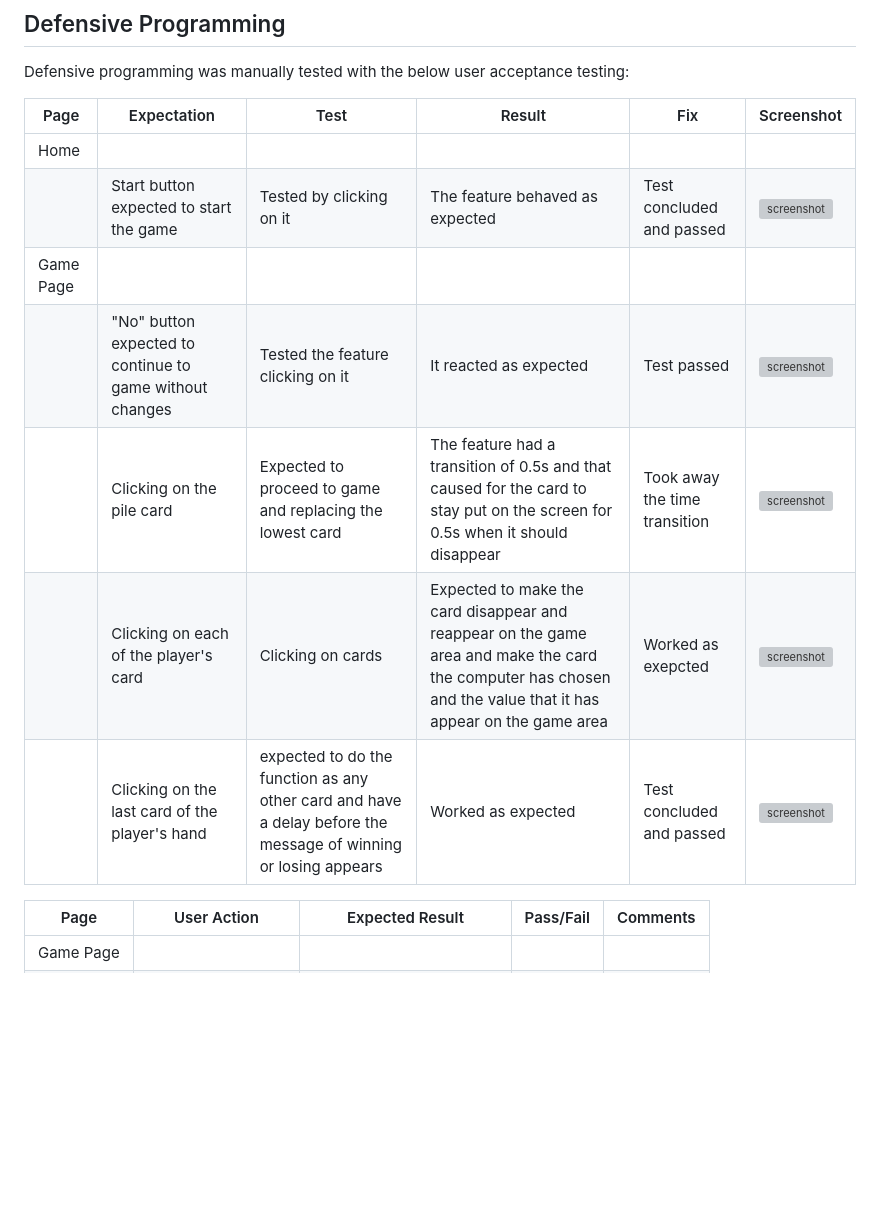
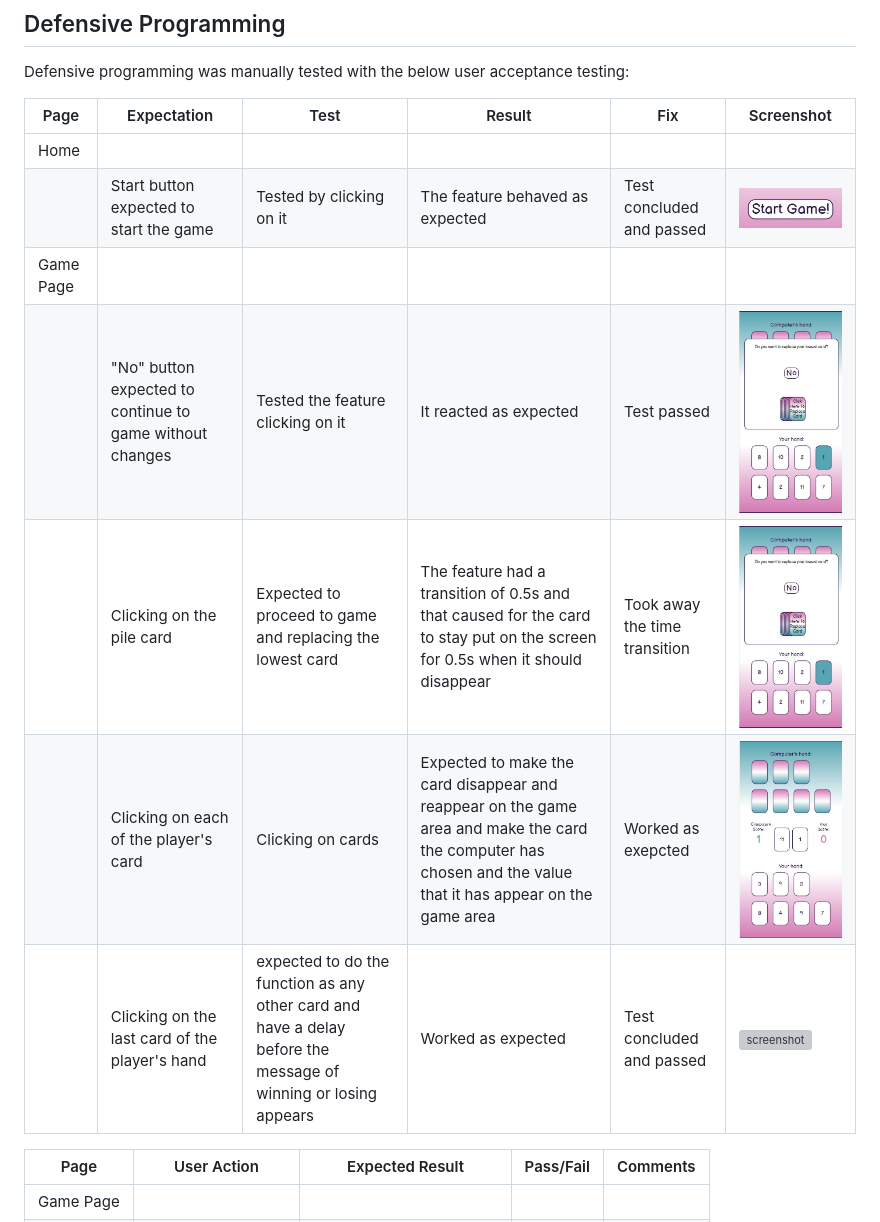
Before and after one commit to EfthymiaKakoulidou/higher-wins, a Markdown page: TESTING.md, the part around the change. GitHub-like rendering; blank space fills up the shorter version; grey boxes are pictures that could not be loaded.

```diff
--- a/TESTING.md
+++ b/TESTING.md
@@ -67,12 +67,12 @@ Defensive programming was manually tested with the below user acceptance testing
 | Page | Expectation | Test | Result | Fix | Screenshot |
 | --- | --- | --- | --- | --- | --- |
 | Home | | | | | |
-| | Start button expected to start the game | Tested by clicking on it | The feature behaved as expected| Test concluded and passed | ![screenshot](documentation/feature01.png) |
+| | Start button expected to start the game | Tested by clicking on it | The feature behaved as expected| Test concluded and passed | ![screenshot](documentation/feature03.jpg) |
 | Game Page | | | | | |
-| | "No" button expected to continue to game without changes| Tested the feature clicking on it | It reacted as expected | Test passed | ![screenshot](documentation/feature02.png) |
-| | Clicking on the pile card | Expected to proceed to game and replacing the lowest card | The feature had a transition of 0.5s and that caused for the card to stay put on the screen for 0.5s when it should disappear | Took away the time transition | ![screenshot](documentation/feature03.png) |
-| | Clicking on each of the player's card | Clicking on cards| Expected to make the card disappear and reappear on the game area and make the card the computer has chosen and the value that it has appear on the game area | Worked as exepcted | ![screenshot](documentation/feature04.png) |
-| | Clicking on the last card of the player's hand | expected to do the function as any other card and have a delay before the message of winning or losing appears| Worked as expected | Test concluded and passed | ![screenshot](documentation/feature05.png) |
+| | "No" button expected to continue to game without changes| Tested the feature clicking on it | It reacted as expected | Test passed | ![screenshot](documentation/feature04.jpg) |
+| | Clicking on the pile card | Expected to proceed to game and replacing the lowest card | The feature had a transition of 0.5s and that caused for the card to stay put on the screen for 0.5s when it should disappear | Took away the time transition | ![screenshot](documentation/feature04.jpg) |
+| | Clicking on each of the player's card | Clicking on cards| Expected to make the card disappear and reappear on the game area and make the card the computer has chosen and the value that it has appear on the game area | Worked as exepcted | ![screenshot](documentation/feature08.jpg) |
+| | Clicking on the last card of the player's hand | expected to do the function as any other card and have a delay before the message of winning or losing appears| Worked as expected | Test concluded and passed | ![screenshot](documentation/feature10.jpg) |
 
 
 | Page | User Action | Expected Result | Pass/Fail | Comments |
```
Also changed, not shown: documentation/feature10.JPG (added).
